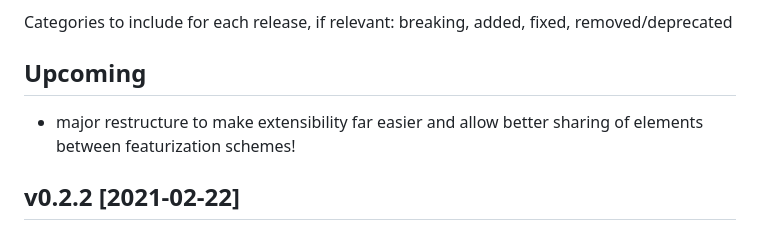
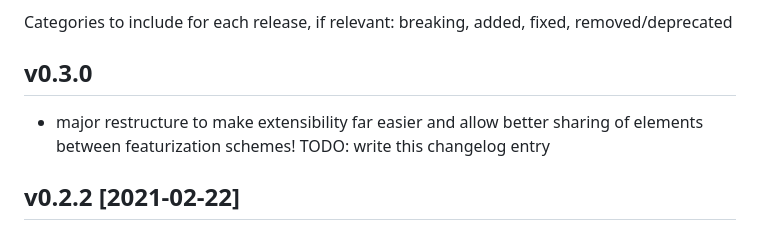
Before and after one commit to Chemellia/ChemistryFeaturization.jl, a Markdown page: docs/src/changelog.md, the part around the change. Rendered like a GitHub page.

```diff
--- a/docs/src/changelog.md
+++ b/docs/src/changelog.md
@@ -4,8 +4,9 @@ I'm generally trying to adhere to [semver](https://semver.org) here. This means
 
 Categories to include for each release, if relevant: breaking, added, fixed, removed/deprecated
 
-## Upcoming
+## v0.3.0
 * major restructure to make extensibility far easier and allow better sharing of elements between featurization schemes!
+TODO: write this changelog entry
 
 ## v0.2.2 [2021-02-22]
 
```
Also changed, not shown: docs/src/index.md (+6 -2 lines), docs/src/terminology.md (+25 -11 lines), docs/src/img/flowchart.png (added), 4 other files.
